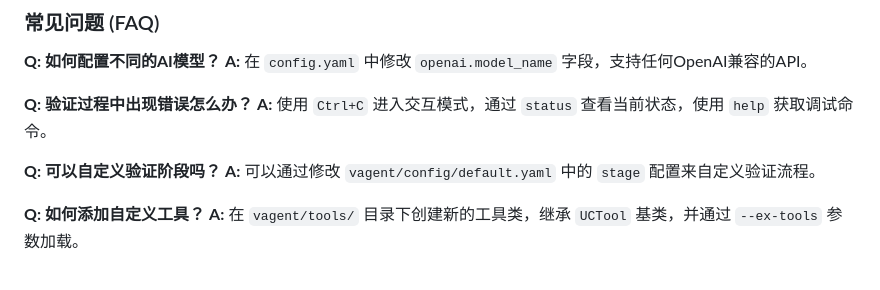
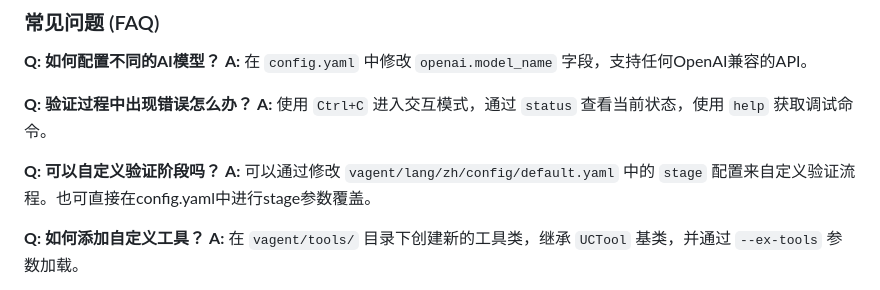
Before and after one commit to XS-MLVP/UCAgent, a Markdown page: README.zh.md, the part around the change. GitHub-like rendering.

```diff
--- a/README.zh.md
+++ b/README.zh.md
@@ -307,7 +307,7 @@ qwen
 **A:** 使用 `Ctrl+C` 进入交互模式，通过 `status` 查看当前状态，使用 `help` 获取调试命令。
 
 **Q: 可以自定义验证阶段吗？**
-**A:** 可以通过修改 `vagent/config/default.yaml` 中的 `stage` 配置来自定义验证流程。
+**A:** 可以通过修改 `vagent/lang/zh/config/default.yaml` 中的 `stage` 配置来自定义验证流程。也可直接在config.yaml中进行stage参数覆盖。
 
 **Q: 如何添加自定义工具？**
 **A:** 在 `vagent/tools/` 目录下创建新的工具类，继承 `UCTool` 基类，并通过 `--ex-tools` 参数加载。
```
Also changed, not shown: README.en.md (+1 -1 lines).
